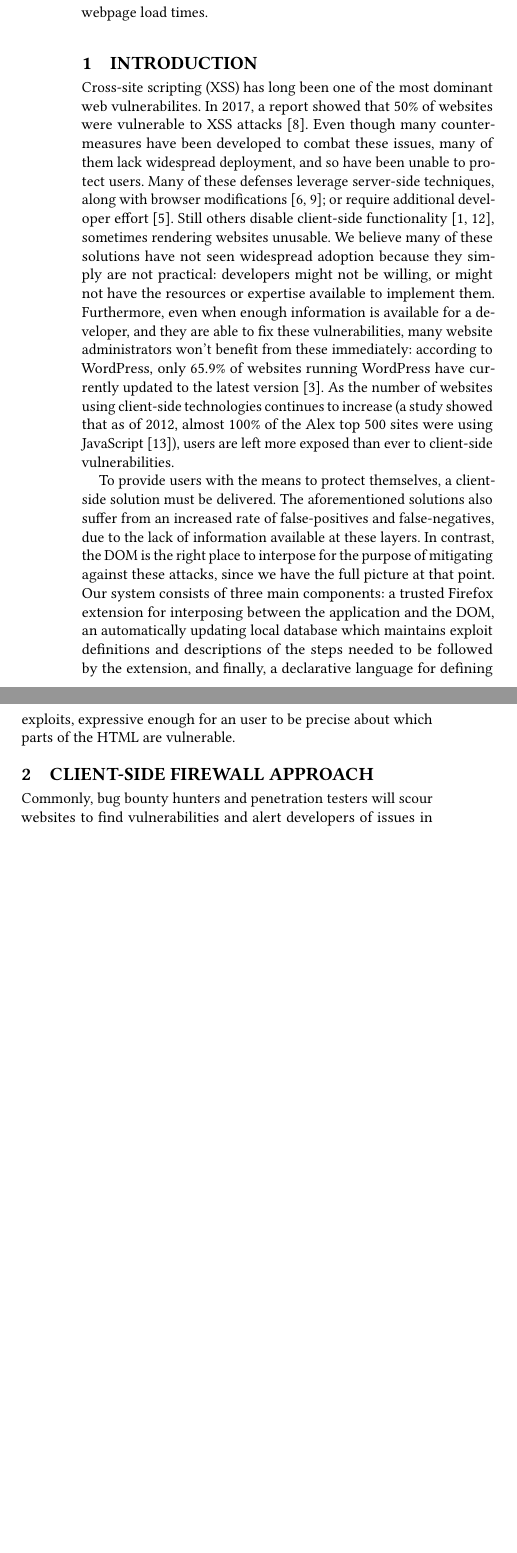
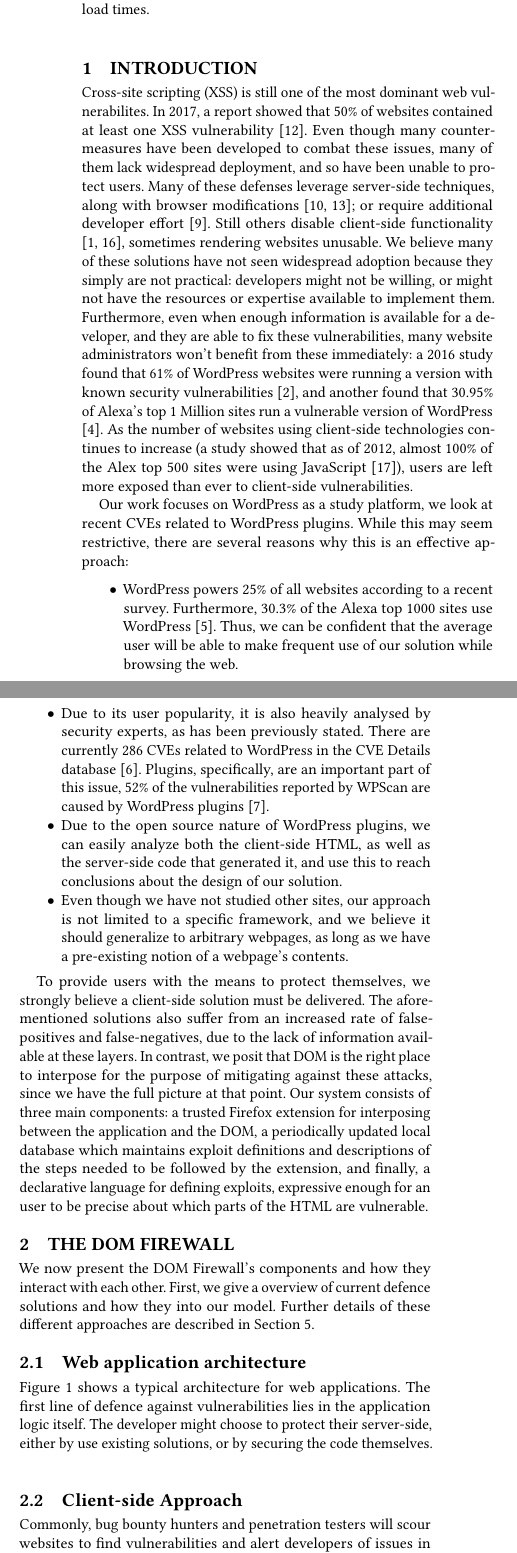
Before and after one commit to jcpazos/XSnare, a LaTeX thesis (thesis/dom_firewall.tex, which reads thesis/client_approach.tex, thesis/introduction.tex, thesis/references.bib): two parts of the columns of page 1 of 5 before the commit and two parts of the columns of page 1 of 6 after it, joined at a grey line, cut so that both start at the same text, the shorter picture padded with empty space. Compiled offline with pdfLaTeX.

Commit message:
updated abstract, intro and dom firewall section of paper

```diff
--- a/thesis/client_approach.tex
+++ b/thesis/client_approach.tex
@@ -1 +1,6 @@
-\section{client-side firewall approach}
+\section{The DOM Firewall}
+
+We now present the DOM Firewall's components and how they interact with each other. First, we give a overview of current defence solutions and how they into our model. Further details of these different approaches are described in Section 5.
+
+\subsection{Web application architecture}
+Figure~\ref{fig:web_architecture} shows a typical architecture for web applications. The first line of defence against vulnerabilities lies in the application logic itself. The developer might choose to protect their server-side, either by use existing solutions, or by securing the code themselves.
@@ -2,3 +10,8 @@
+	\label{fig:web_architecture}
+\end{figure}
+
+
+\subsection{Client-side Approach}
  Commonly, bug bounty hunters and penetration testers will scour websites to find vulnerabilities and alert developers of issues in these, as well as potential fixes. Developers will then fix the bugs accordingly so that users are not subject to vulnerabilities. Inspired by this workflow, we believe this process can be partly automated using a firewall-based approach, so that users don't have to wait for developers to update their code. Figure~\ref{fig:dom_firewall} illustrates how the firewall can be used to guarantee full client-side protection: A user loads a request, such as www.myblog.com, this request might come back with malicious code in the form of an XSS attack. Before rendering the webpage in the browser, an extension can analyze the potentially malicious document, doing so by loading signatures which a developer (a bug bounty hunter, for example) has uploaded to a database, and completely eliminating the injected code. Finally, the extension returns a clean HTML document, which the browser then proceeds to render.
 
 In order to further illustrate this approach, we present a small example of how DOM context can be used to defend against XSS. Consider a website running PHP on the backend that takes user input and stores it to later display it to another user, in this case, the value 'border-size'.
--- a/thesis/introduction.tex
+++ b/thesis/introduction.tex
@@ -1,5 +1,14 @@
 \section{Introduction}
 
-Cross-site scripting (XSS) has long been one of the most dominant web vulnerabilites. In 2017, a report showed that 50\% of websites were vulnerable to XSS attacks \cite{Acunetix}. Even though many countermeasures have been developed to combat these issues, many of them lack widespread deployment, and so have been unable to protect users. Many of these defenses leverage server-side techniques, along with browser modifications \cite{Jim:2007:DSI:1242572.1242654,Nadji:2009}; or require additional developer effort \cite{10.1007/978-3-319-66399-9_7}. Still others disable client-side functionality \cite{Noscript,Snyder:2017:MWD:3133956.3133966}, sometimes rendering websites unusable. We believe many of these solutions have not seen widespread adoption because they simply are not practical: developers might not be willing, or might not have the resources or expertise available to implement them. Furthermore, even when enough information is available for a developer, and they are able to fix these vulnerabilities, many website administrators won't benefit from these immediately: according to WordPress, only 65.9\% of websites running WordPress have currently updated to the latest version \cite{WPStats}. As the number of websites using client-side technologies continues to increase (a study showed that as of 2012, almost 100\% of the Alex top 500 sites were using JavaScript \cite{Stock:2017:WTI:3241189.3241265}), users are left more exposed than ever to client-side vulnerabilities.
+Cross-site scripting (XSS) is still one of the most dominant web vulnerabilites. In 2017, a report showed that 50\% of websites contained at least one XSS vulnerability \cite{Acunetix}. Even though many countermeasures have been developed to combat these issues, many of them lack widespread deployment, and so have been unable to protect users. Many of these defenses leverage server-side techniques, along with browser modifications \cite{Jim:2007:DSI:1242572.1242654,Nadji:2009}; or require additional developer effort \cite{10.1007/978-3-319-66399-9_7}. Still others disable client-side functionality \cite{Noscript,Snyder:2017:MWD:3133956.3133966}, sometimes rendering websites unusable. We believe many of these solutions have not seen widespread adoption because they simply are not practical: developers might not be willing, or might not have the resources or expertise available to implement them. Furthermore, even when enough information is available for a developer, and they are able to fix these vulnerabilities, many website administrators won't benefit from these immediately: a 2016 study found that 61\% of WordPress websites were running a version with known security vulnerabilities \cite{Sucuri}, and another found that 30.95\% of Alexa's top 1 Million sites run a vulnerable version of WordPress \cite{wpwhitesecurity}. As the number of websites using client-side technologies continues to increase (a study showed that as of 2012, almost 100\% of the Alex top 500 sites were using JavaScript \cite{Stock:2017:WTI:3241189.3241265}), users are left more exposed than ever to client-side vulnerabilities.
 
-To provide users with the means to protect themselves, a client-side solution must be delivered. The aforementioned solutions also suffer from an increased rate of false-positives and false-negatives, due to the lack of information available at these layers. In contrast, the DOM is the right place to interpose for the purpose of mitigating against these attacks, since we have the full picture at that point. Our system consists of three main components: a trusted Firefox extension for interposing between the application and the DOM, an automatically updating local database which maintains exploit definitions and descriptions of the steps needed to be followed by the extension, and finally, a declarative language for defining exploits, expressive enough for an user to be precise about which parts of the HTML are vulnerable.
+Our work focuses on WordPress as a study platform, we look at recent CVEs related to WordPress plugins. While this may seem restrictive, there are several reasons why this is an effective approach:
+\begin{itemize}
+	\item WordPress powers 25\% of all websites according to a recent survey. Furthermore, 30.3\% of the Alexa top 1000 sites use WordPress \cite{w3techs}. Thus, we can be confident that the average user will be able to make frequent use of our solution while browsing the web.
+	\item Due to its user popularity, it is also heavily analysed by security experts, as has been previously stated. There are currently 286 CVEs related to WordPress in the CVE Details database \cite{cvedetails}. Plugins, specifically, are an important part of this issue, 52\% of the vulnerabilities reported by WPScan are caused by WordPress plugins \cite{wpscan}.
+	\item Due to the open source nature of WordPress plugins, we can easily analyze both the client-side HTML, as well as the server-side code that generated it, and use this to reach conclusions about the design of our solution.
+	\item Even though we have not studied other sites, our approach is not limited to a specific framework, and we believe it should generalize to arbitrary webpages, as long as we have a pre-existing notion of a webpage's contents.
+
+\end{itemize}
+
+To provide users with the means to protect themselves, we strongly believe a client-side solution must be delivered. The aforementioned solutions also suffer from an increased rate of false-positives and false-negatives, due to the lack of information available at these layers. In contrast, we posit that DOM is the right place to interpose for the purpose of mitigating against these attacks, since we have the full picture at that point. Our system consists of three main components: a trusted Firefox extension for interposing between the application and the DOM, a periodically updated local database which maintains exploit definitions and descriptions of the steps needed to be followed by the extension, and finally, a declarative language for defining exploits, expressive enough for an user to be precise about which parts of the HTML are vulnerable.
--- a/thesis/references.bib
+++ b/thesis/references.bib
@@ -28,3 +28,5 @@
 	lastaccessed = {October 26, 2018}
 }
 
+@online{w3techs,
+	title={WordPress powers 25\% of all websites},
```
Also changed, not shown: thesis/abstract.tex (+1 -1 lines), thesis/img/web_architecture.png (added), thesis/client_approach.tex (3 more changed lines), thesis/references.bib (33 more changed lines).
